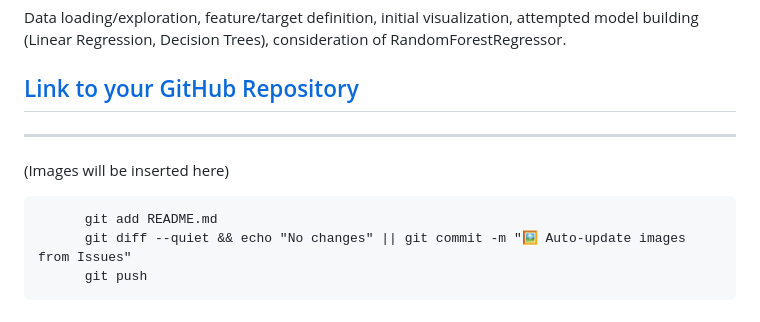
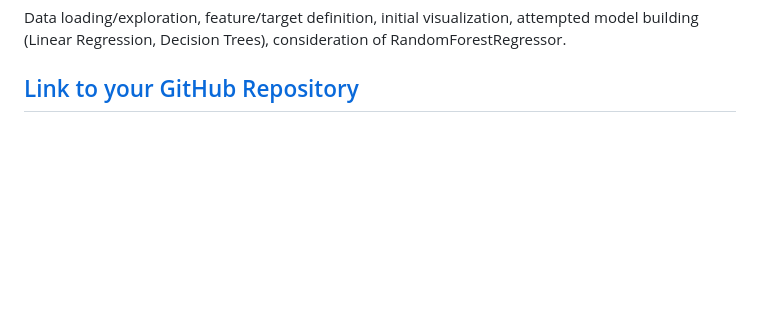
Before and after one commit to walterpaz12/data-analyst-walter-andres-paz-callizo, a Markdown page: README.md, the part around the change. Rendered like a GitHub page; blank space fills up the shorter version.

```diff
--- a/README.md
+++ b/README.md
@@ -62,13 +62,3 @@ Python (Pandas, NumPy, Matplotlib, Seaborn, scikit-learn, TensorFlow, SciPy, sta
 Data loading/exploration, feature/target definition, initial visualization, attempted model building (Linear Regression, Decision Trees), consideration of RandomForestRegressor.
 
 ## [Link to your GitHub Repository](https://walterpaz12.github.io/data-analyst-walter-andres-paz-callizo/)
-
------------------------------------------------------------------------------------------------------------------------------------------------------------------------------------------------------------------------------
-
-<!-- AUTO-IMAGES-START -->
-(Images will be inserted here)
-<!-- AUTO-IMAGES-END -->
-
-          git add README.md
-          git diff --quiet && echo "No changes" || git commit -m "🖼️ Auto-update images from Issues"
-          git push
```
